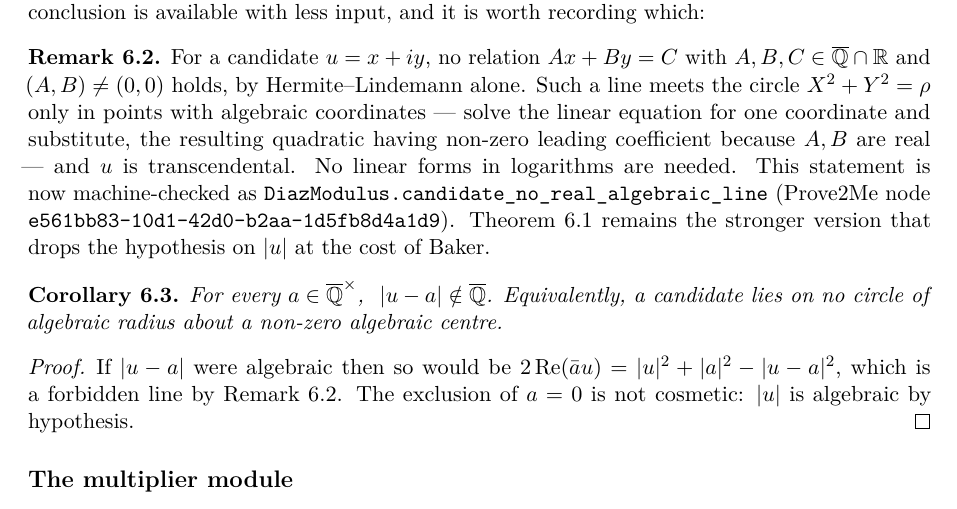
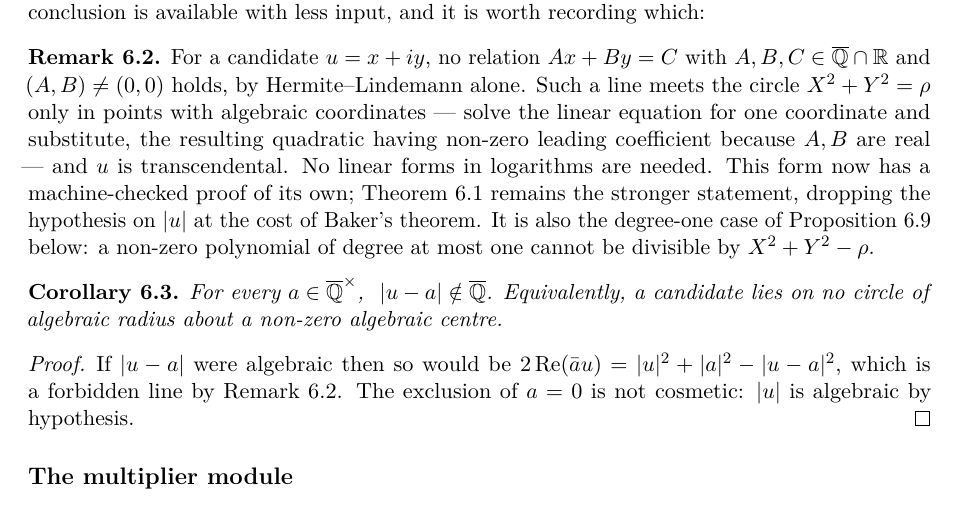
Before and after one commit to carlok/diaz-modulus-lean, a LaTeX paper (tex/diaz_prove2me.tex): part of page 7 of 11, cut so that both start at the same text. Compiled offline with pdfLaTeX.

Commit message:
Note: keep the platform uuid out of the body, and tie the remark to the kernel
Follow-up to 7cb8b3a, which marked the cheap line exclusion as Proved. That
edit put the Prove2Me node uuid into the body of Remark rem:line-cheap; the
note's convention keeps platform identifiers to Appendix A, where the row
already names the result. Replaced with a sentence saying the remark now has
its own machine-checked proof.

Also adds the mathematical relation the remark was missing: it is the
degree-one case of the vanishing-ideal proposition later in the same section,
since a non-zero polynomial of degree at most one cannot be divisible by
X^2 + Y^2 - rho.

Synced from the working copy, which had fallen behind by exactly the three
hunks of 7cb8b3a. Appendix rows re-checked against the live board: 24
identifiers, no mismatches.

Co-Authored-By: Claude Opus 5 <noreply@anthropic.com>

```diff
--- a/tex/diaz_prove2me.tex
+++ b/tex/diaz_prove2me.tex
@@ -512,10 +512,11 @@ For a candidate $u=x+iy$, no relation $Ax+By=C$ with $A,B,C\in\Alg\cap\R$ and $(
 holds, by Hermite--Lindemann alone. Such a line meets the circle $X^{2}+Y^{2}=\rho$ only in
 points with algebraic coordinates --- solve the linear equation for one coordinate and substitute,
 the resulting quadratic having non-zero leading coefficient because $A,B$ are real --- and $u$ is
-transcendental. No linear forms in logarithms are needed. This statement is now machine-checked as
-\nolinkurl{DiazModulus.candidate_no_real_algebraic_line} (Prove2Me node
-\texttt{e561bb83-10d1-42d0-b2aa-1d5fb8d4a1d9}). Theorem~\ref{thm:line} remains the stronger
-version that drops the hypothesis on $|u|$ at the cost of Baker.
+transcendental. No linear forms in logarithms are needed. This form now has a machine-checked
+proof of its own; Theorem~\ref{thm:line} remains the stronger statement, dropping the hypothesis
+on $|u|$ at the cost of Baker's theorem. It is also the degree-one case of
+Proposition~\ref{prop:kernel} below: a non-zero polynomial of degree at most one cannot be
+divisible by $X^{2}+Y^{2}-\rho$.
 \end{remark}
 
 \begin{corollary}\label{cor:distance}
```
Also changed, not shown: tex/diaz_prove2me.pdf.
